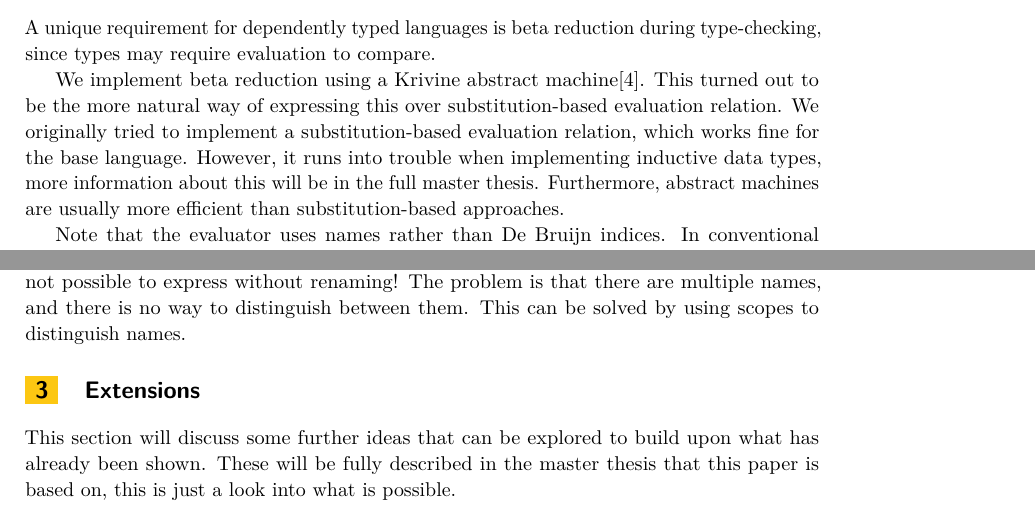
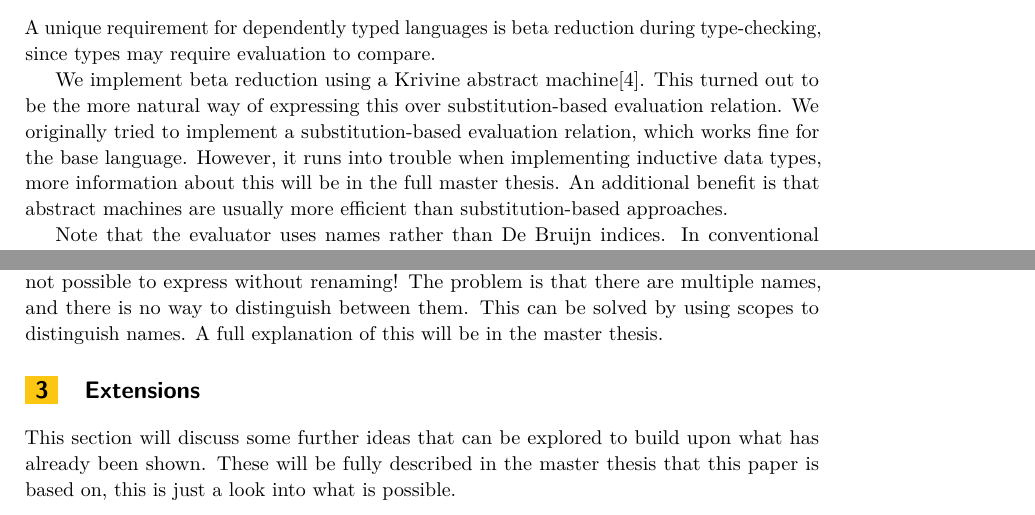
Before and after one commit to JonathanBrouwer/master-thesis, a LaTeX document (paper-evcs/paper.tex): two parts of pages 3 and 5 of 7, joined at a grey line, cut so that both start at the same text. Compiled offline with pdfLaTeX.

Commit message:
Minor changes

```diff
--- a/paper-evcs/paper.tex
+++ b/paper-evcs/paper.tex
@@ -30,6 +30,7 @@
 \newcommand{\toe}[3]{ \scope{#1}{#2} : #3 }
 \newcommand{\bred}[3]{ \scope{#1}{#2} \underset{\beta}{\Rightarrow} #3 }
 \newcommand{\beq}[2]{ #1 \underset{\beta}{=} #2 }
+\newcommand{\co}[1]{ \mathsf{#1} }
 
 \bibliographystyle{plainurl}
 
@@ -172,7 +173,7 @@ The \verb|sPutType| and \verb|sPutSubsts| relations generate a new scope given a
 
 A unique requirement for dependently typed languages is beta reduction during type-checking, since types may require evaluation to compare.
 
-We implement beta reduction using a Krivine abstract machine\cite{krivine}. This turned out to be the more natural way of expressing this over substitution-based evaluation relation. We originally tried to implement a substitution-based evaluation relation, which works fine for the base language. However, it runs into trouble when implementing inductive data types, more information about this will be in the full master thesis. Furthermore, abstract machines are usually more efficient than substitution-based approaches.
+We implement beta reduction using a Krivine abstract machine\cite{krivine}. This turned out to be the more natural way of expressing this over substitution-based evaluation relation. We originally tried to implement a substitution-based evaluation relation, which works fine for the base language. However, it runs into trouble when implementing inductive data types, more information about this will be in the full master thesis. An additional benefit is that abstract machines are usually more efficient than substitution-based approaches.
 
 Note that the evaluator uses names rather than De Bruijn indices. In conventional dependently typed languages, evaluation is often done using De Bruijn indices. However, since the aim of this paper is to use the features of Statix, and scope graphs work based on names, we chose to use names. It would also stop us from using editor services that rely on \verb|.ref| annotations, such as renaming.
 
@@ -382,7 +383,7 @@ typeOfExpr(s, Let(n, v, b)) = typeOfExpr(s', b) :-
 \end{figure}
 
 \subsection{Avoiding variable capture}
-One problem with the current implementation is that it does not avoid variable capture. Variable capture happens when a term becomes bound because of a wrong substitution. For example, according to the inference rules in figure \ref{fig:type-check-rules} the type of \verb|\T : Type. \T : T. T| is \verb|T : Type -> T : T -> T|. This is not the correct type, and even worse, the correct type is not possible to express without renaming! The problem is that there are multiple names, and there is no way to distinguish between them. This can be solved by using scopes to distinguish names.
+One problem with the current implementation is that it does not avoid variable capture. Variable capture happens when a term becomes bound because of a wrong substitution. For example, according to the inference rules in figure \ref{fig:type-check-rules} the type of \verb|\T : Type. \T : T. T| is \verb|T : Type -> T : T -> T|. This is not the correct type, and even worse, the correct type is not possible to express without renaming! The problem is that there are multiple names, and there is no way to distinguish between them. This can be solved by using scopes to distinguish names. A full explanation of this will be in the master thesis.
 
 \section{Extensions}
 This section will discuss some further ideas that can be explored to build upon what has already been shown. These will be fully described in the master thesis that this paper is based on, this is just a look into what is possible.
```
Also changed, not shown: paper-evcs/paper.pdf, 2 other files.
